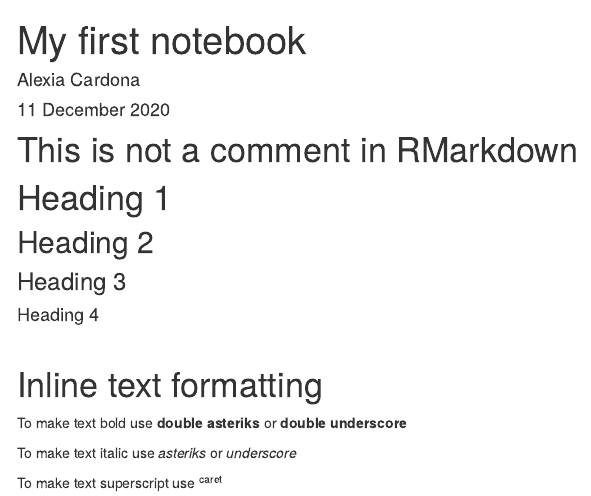
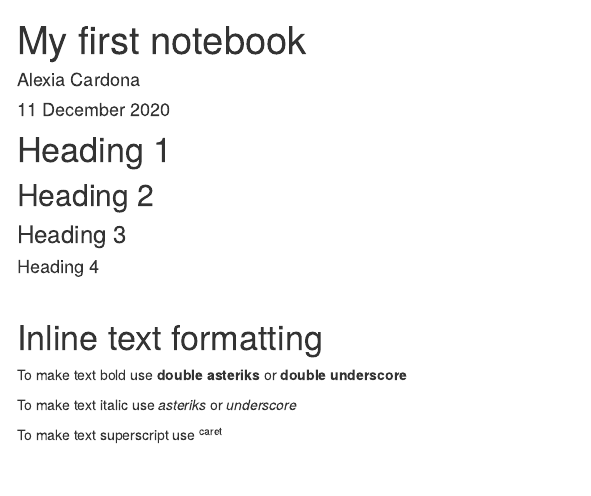
Before and after one commit to ac812/first-notebook, an R Markdown document (index.Rmd): the page in a window 1100 px wide, from its top. The pictures show the output file index.html that the author committed with the source, opened offline; menus at the side of the page are left out.

Commit message:
removed comment heading

```diff
--- a/index.Rmd
+++ b/index.Rmd
@@ -12,8 +12,6 @@
     toc_float: true
 ---
 
-# This is not a comment in RMarkdown
-<!-- This is a comment -->
 
 <!-- Headings -->
 
```
Also changed, not shown: index.html.
